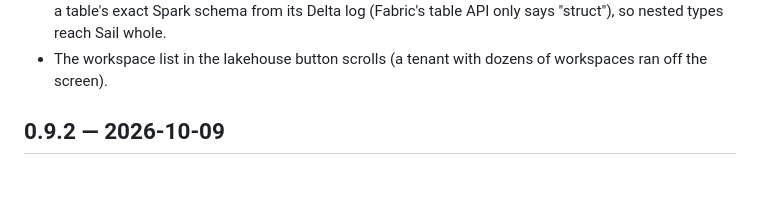
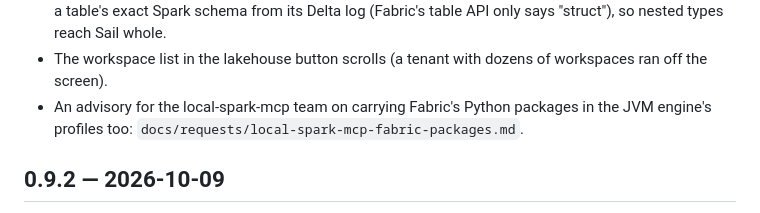
Before and after one commit to methodify/cobalt-sqlworks, a Markdown page: CHANGELOG.md, the part around the change. Rendered like a GitHub page; blank space fills up the shorter version.

Commit message:
Advisory for local-spark-mcp: carry Fabric's Python packages in the runtime profiles
Co-Authored-By: Claude Fable 5.1 <noreply@anthropic.com>

```diff
--- a/CHANGELOG.md
+++ b/CHANGELOG.md
@@ -14,6 +14,8 @@
   (Fabric's table API only says "struct"), so nested types reach Sail whole.
 - The workspace list in the lakehouse button scrolls (a tenant with dozens of workspaces ran
   off the screen).
+- An advisory for the local-spark-mcp team on carrying Fabric's Python packages in the JVM
+  engine's profiles too: `docs/requests/local-spark-mcp-fabric-packages.md`.
 
 ## 0.9.2 — 2026-10-09
 
```
Also changed, not shown: docs/requests/local-spark-mcp-fabric-packages.md (added, +83 -0 lines).
